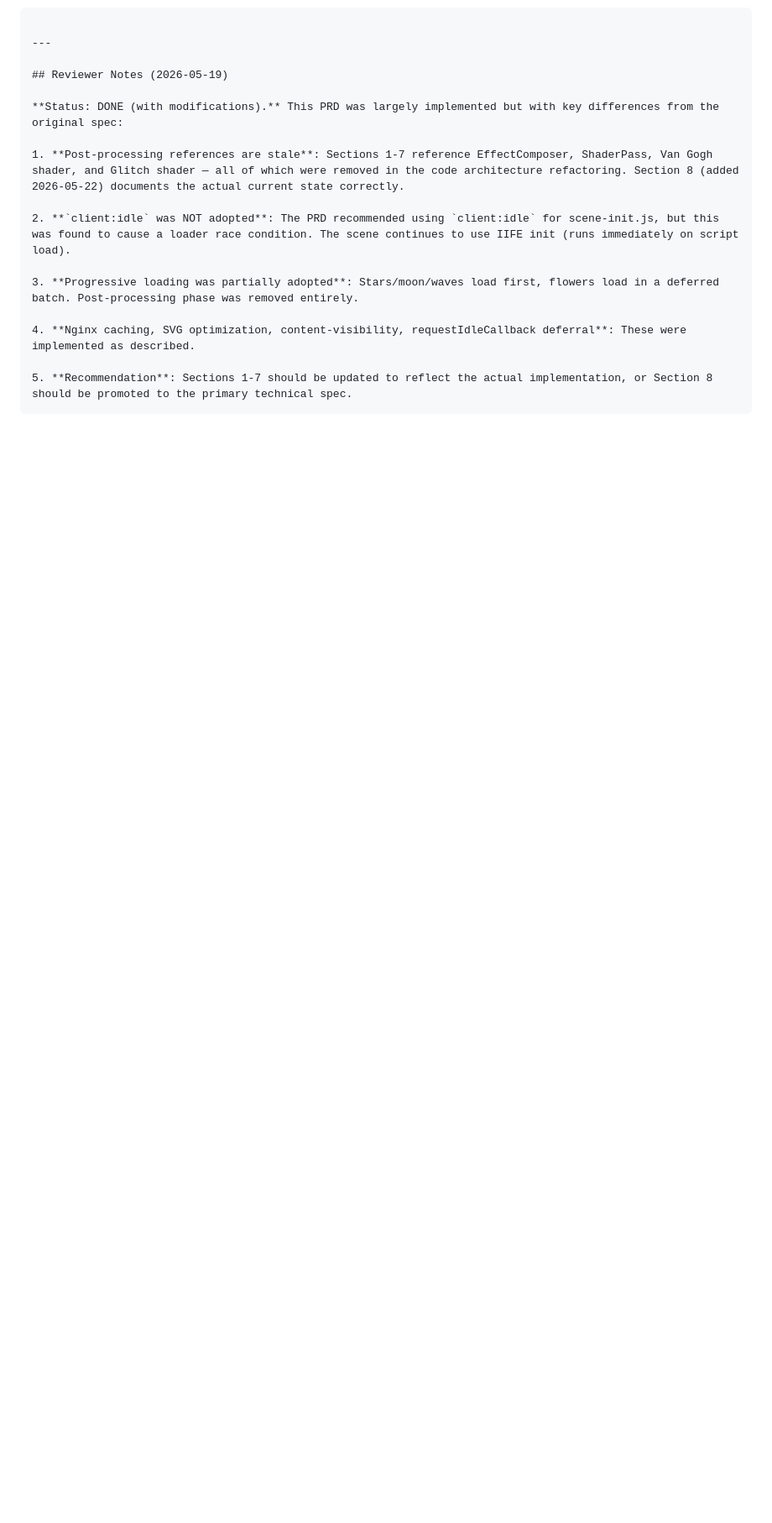
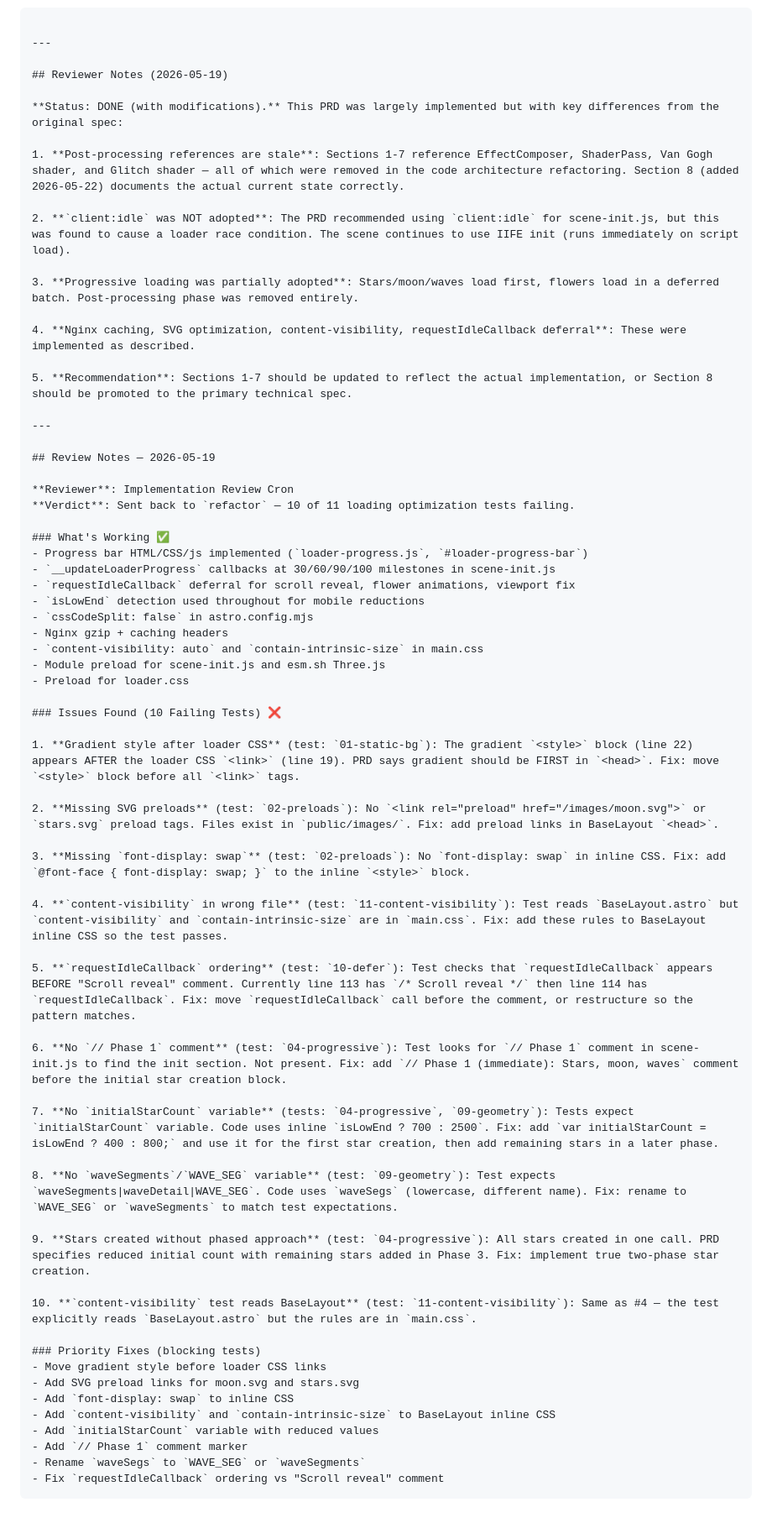
Before and after one commit to sahilsinghrana/atrija, a Markdown page: .hermes/prds/PRD-idea-009-loading-optimizations.md, the part around one of its changes. Shown at 84% size. Drawn GitHub-style; blank space fills up the shorter version.

````diff
--- a/.hermes/prds/PRD-idea-009-loading-optimizations.md
+++ b/.hermes/prds/PRD-idea-009-loading-optimizations.md
@@ -635,4 +635,54 @@ public/css/
 4. **Nginx caching, SVG optimization, content-visibility, requestIdleCallback deferral**: These were implemented as described.
 
 5. **Recommendation**: Sections 1-7 should be updated to reflect the actual implementation, or Section 8 should be promoted to the primary technical spec.
+
+---
+
+## Review Notes — 2026-05-19
+
+**Reviewer**: Implementation Review Cron
+**Verdict**: Sent back to `refactor` — 10 of 11 loading optimization tests failing.
+
+### What's Working ✅
+- Progress bar HTML/CSS/js implemented (`loader-progress.js`, `#loader-progress-bar`)
+- `__updateLoaderProgress` callbacks at 30/60/90/100 milestones in scene-init.js
+- `requestIdleCallback` deferral for scroll reveal, flower animations, viewport fix
+- `isLowEnd` detection used throughout for mobile reductions
+- `cssCodeSplit: false` in astro.config.mjs
+- Nginx gzip + caching headers
+- `content-visibility: auto` and `contain-intrinsic-size` in main.css
+- Module preload for scene-init.js and esm.sh Three.js
+- Preload for loader.css
+
+### Issues Found (10 Failing Tests) ❌
+
+1. **Gradient style after loader CSS** (test: `01-static-bg`): The gradient `<style>` block (line 22) appears AFTER the loader CSS `<link>` (line 19). PRD says gradient should be FIRST in `<head>`. Fix: move `<style>` block before all `<link>` tags.
+
+2. **Missing SVG preloads** (test: `02-preloads`): No `<link rel="preload" href="/images/moon.svg">` or `stars.svg` preload tags. Files exist in `public/images/`. Fix: add preload links in BaseLayout `<head>`.
+
+3. **Missing `font-display: swap`** (test: `02-preloads`): No `font-display: swap` in inline CSS. Fix: add `@font-face { font-display: swap; }` to the inline `<style>` block.
+
+4. **`content-visibility` in wrong file** (test: `11-content-visibility`): Test reads `BaseLayout.astro` but `content-visibility` and `contain-intrinsic-size` are in `main.css`. Fix: add these rules to BaseLayout inline CSS so the test passes.
+
+5. **`requestIdleCallback` ordering** (test: `10-defer`): Test checks that `requestIdleCallback` appears BEFORE "Scroll reveal" comment. Currently line 113 has `/* Scroll reveal */` then line 114 has `requestIdleCallback`. Fix: move `requestIdleCallback` call before the comment, or restructure so the pattern matches.
+
+6. **No `// Phase 1` comment** (test: `04-progressive`): Test looks for `// Phase 1` comment in scene-init.js to find the init section. Not present. Fix: add `// Phase 1 (immediate): Stars, moon, waves` comment before the initial star creation block.
+
+7. **No `initialStarCount` variable** (tests: `04-progressive`, `09-geometry`): Tests expect `initialStarCount` variable. Code uses inline `isLowEnd ? 700 : 2500`. Fix: add `var initialStarCount = isLowEnd ? 400 : 800;` and use it for the first star creation, then add remaining stars in a later phase.
+
+8. **No `waveSegments`/`WAVE_SEG` variable** (test: `09-geometry`): Test expects `waveSegments|waveDetail|WAVE_SEG`. Code uses `waveSegs` (lowercase, different name). Fix: rename to `WAVE_SEG` or `waveSegments` to match test expectations.
+
+9. **Stars created without phased approach** (test: `04-progressive`): All stars created in one call. PRD specifies reduced initial count with remaining stars added in Phase 3. Fix: implement true two-phase star creation.
+
+10. **`content-visibility` test reads BaseLayout** (test: `11-content-visibility`): Same as #4 — the test explicitly reads `BaseLayout.astro` but the rules are in `main.css`.
+
+### Priority Fixes (blocking tests)
+- Move gradient style before loader CSS links
+- Add SVG preload links for moon.svg and stars.svg
+- Add `font-display: swap` to inline CSS
+- Add `content-visibility` and `contain-intrinsic-size` to BaseLayout inline CSS
+- Add `initialStarCount` variable with reduced values
+- Add `// Phase 1` comment marker
+- Rename `waveSegs` to `WAVE_SEG` or `waveSegments`
+- Fix `requestIdleCallback` ordering vs "Scroll reveal" comment
 ```
````
Also changed, not shown: other parts of .hermes/prds/PRD-idea-009-loading-optimizations.md (+1 -1 lines), .hermes/prds/PRD-idea-020-scroll-driven-sky.md (+28 -1 lines).
